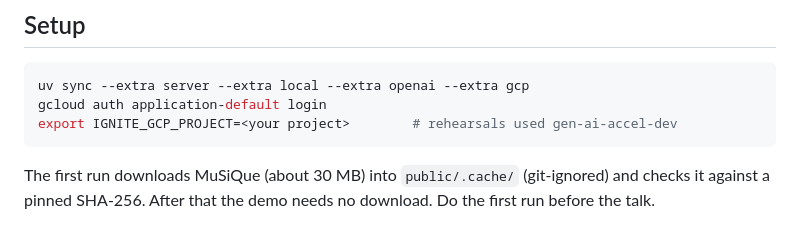
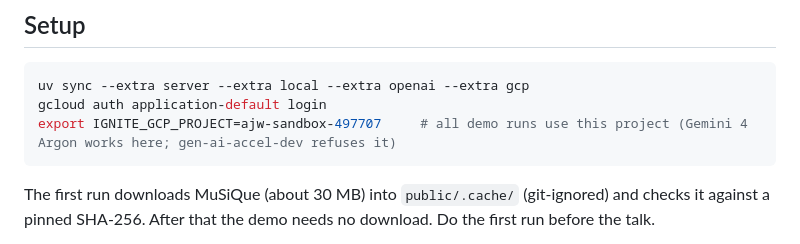
Before and after one commit to ajwallacemusic/agentic-search, a Markdown page: demo/ignite/README.md, the part around the change. GitHub-like rendering.

Commit message:
docs(demo): run the demo in ajw-sandbox-497707
Co-Authored-By: Claude Opus 5.5 <noreply@anthropic.com>
Claude-Session: https://claude.ai/code/session_01PLBefZuTuLNbUdUCYdqv8n

````diff
--- a/demo/ignite/README.md
+++ b/demo/ignite/README.md
@@ -40,7 +40,7 @@ the question's own words does not find them.
 ```bash
 uv sync --extra server --extra local --extra openai --extra gcp
 gcloud auth application-default login
-export IGNITE_GCP_PROJECT=<your project>        # rehearsals used gen-ai-accel-dev
+export IGNITE_GCP_PROJECT=ajw-sandbox-497707     # all demo runs use this project (Gemini 4 Argon works here; gen-ai-accel-dev refuses it)
 ```
 
 The first run downloads MuSiQue (about 30 MB) into `public/.cache/` (git-ignored) and checks it
````
